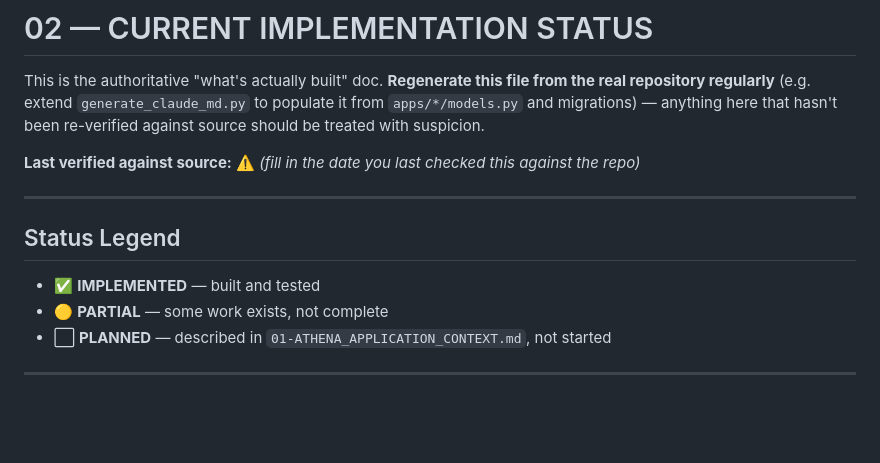
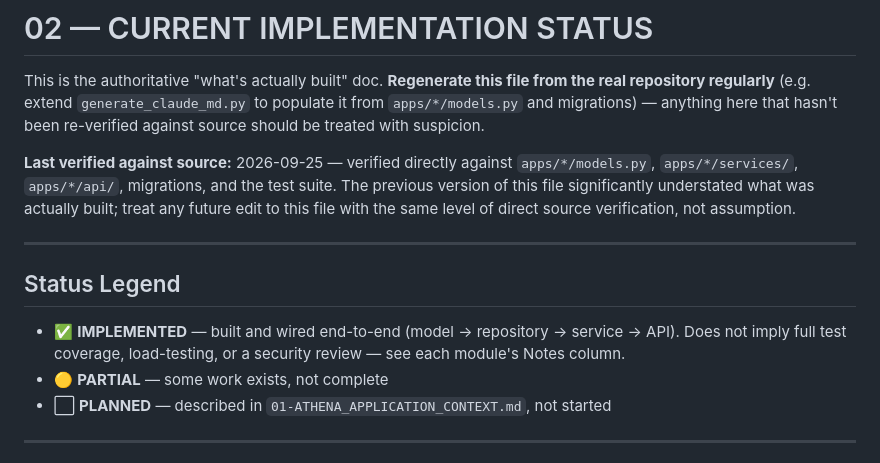
Before and after one commit to Ranthony78/athena-ai-trading-platform, a Markdown page: 02-CURRENT_IMPLEMENTATION.md, the part around one of its changes. Drawn GitHub-style; blank space fills up the shorter version.

```diff
--- a/02-CURRENT_IMPLEMENTATION.md
+++ b/02-CURRENT_IMPLEMENTATION.md
@@ -5,13 +5,19 @@ file from the real repository regularly** (e.g. extend `generate_claude_md.py`
 to populate it from `apps/*/models.py` and migrations) — anything here that
 hasn't been re-verified against source should be treated with suspicion.
 
-**Last verified against source:** ⚠️ *(fill in the date you last checked this against the repo)*
+**Last verified against source:** 2026-09-25 — verified directly against
+`apps/*/models.py`, `apps/*/services/`, `apps/*/api/`, migrations, and the
+test suite. The previous version of this file significantly understated
+what was actually built; treat any future edit to this file with the same
+level of direct source verification, not assumption.
 
 ---
 
 ## Status Legend
 
-- ✅ **IMPLEMENTED** — built and tested
+- ✅ **IMPLEMENTED** — built and wired end-to-end (model → repository →
+  service → API). Does not imply full test coverage, load-testing, or a
+  security review — see each module's Notes column.
 - 🟡 **PARTIAL** — some work exists, not complete
 - ⬜ **PLANNED** — described in `01-ATHENA_APPLICATION_CONTEXT.md`, not started
 
```
Also changed, not shown: other parts of 02-CURRENT_IMPLEMENTATION.md (+87 -42 lines).
